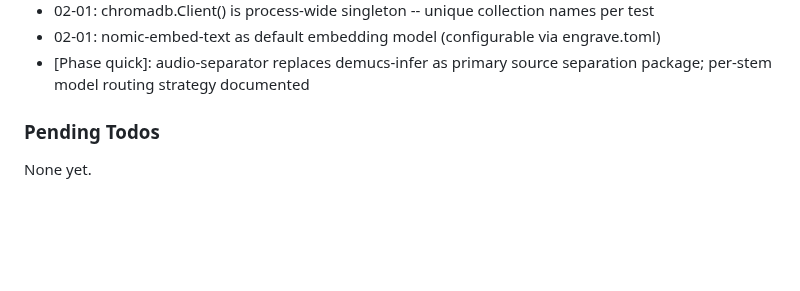
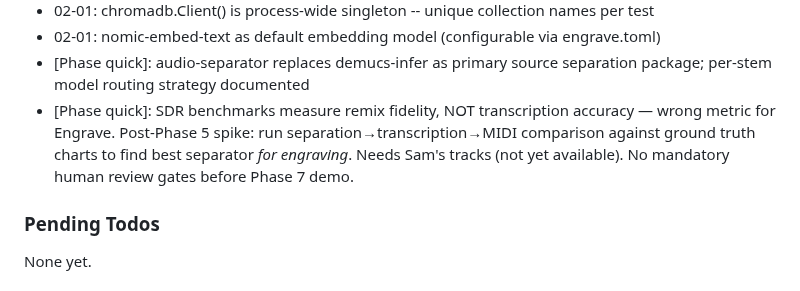
Before and after one commit to mbarnson/engrave, a Markdown page: .planning/STATE.md, the part around the change. GitHub-like rendering; blank space fills up the shorter version.

Commit message:
docs(quick-1): capture SDR-vs-transcription-accuracy insight, post-Phase 5 spike decision

```diff
--- a/.planning/STATE.md
+++ b/.planning/STATE.md
@@ -62,6 +62,7 @@ Recent decisions affecting current work:
 - 02-01: chromadb.Client() is process-wide singleton -- unique collection names per test
 - 02-01: nomic-embed-text as default embedding model (configurable via engrave.toml)
 - [Phase quick]: audio-separator replaces demucs-infer as primary source separation package; per-stem model routing strategy documented
+- [Phase quick]: SDR benchmarks measure remix fidelity, NOT transcription accuracy — wrong metric for Engrave. Post-Phase 5 spike: run separation→transcription→MIDI comparison against ground truth charts to find best separator *for engraving*. Needs Sam's tracks (not yet available). No mandatory human review gates before Phase 7 demo.
 
 ### Pending Todos
 
```
